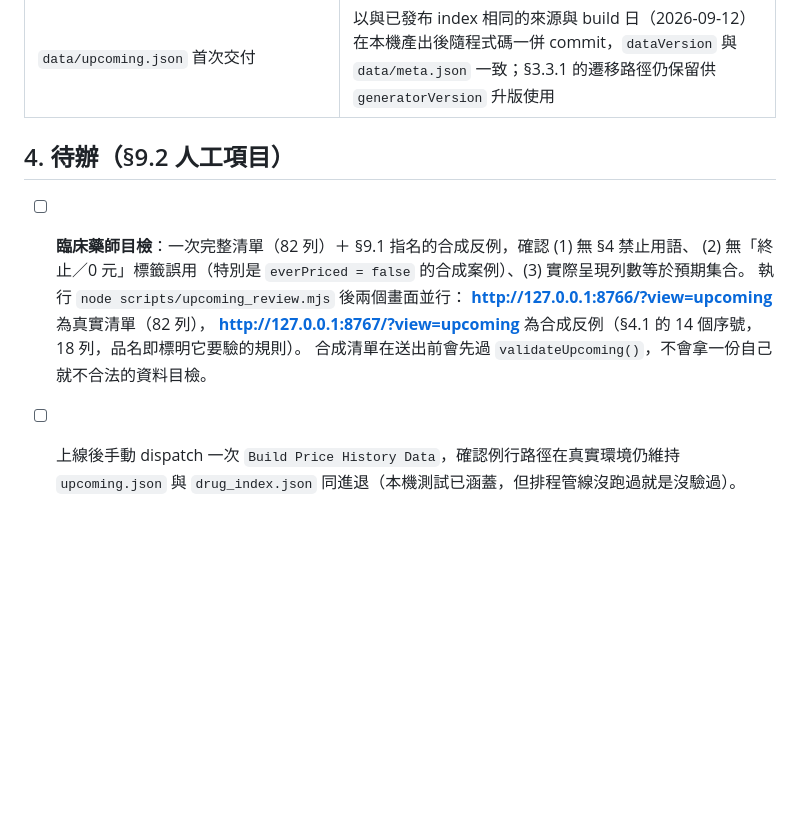
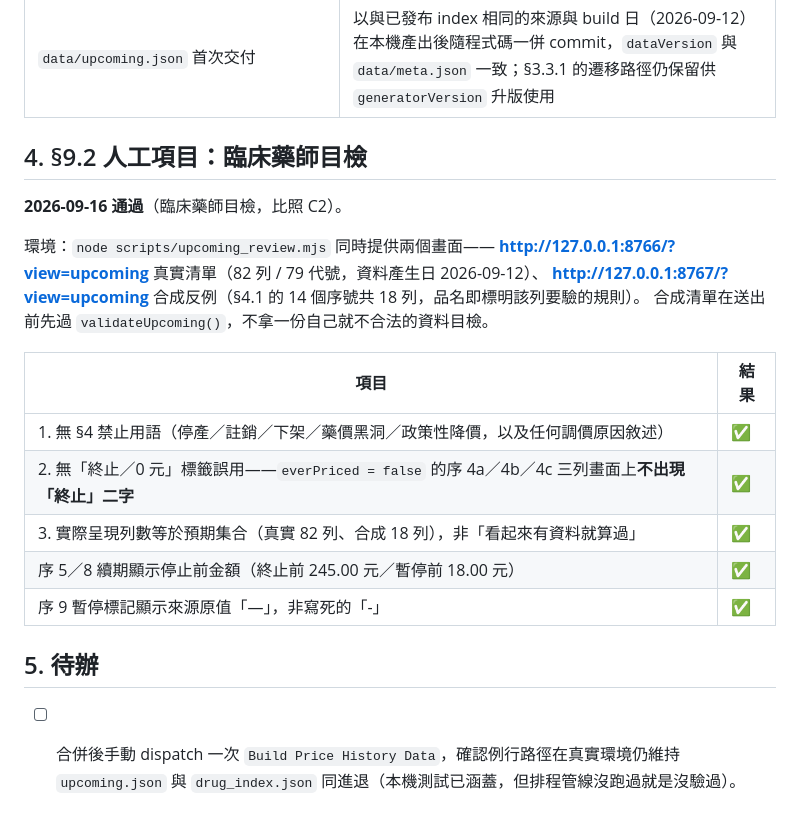
Before and after one commit to liangRXdev/NHI-drug-price-history, a Markdown page: .ai-review/upcoming-acceptance.md, the part around the change. GitHub-like rendering; blank space fills up the shorter version.

Commit message:
chore: pharmacist review of upcoming labels
§9.2 臨床藥師目檢 2026-09-16 通過（真實清單 82 列＋合成反例 18 列）：

- 無 §4 禁止用語
- everPriced=false 的序 4a／4b／4c 三列不出現「終止」二字
- 呈現列數等於預期集合
- 序 5／8 續期顯示停止前金額；序 9 暫停標記為來源原值「—」

U1–U15 全數完成；剩餘待辦只有合併後手動 dispatch 一次資料建置。

Co-Authored-By: Claude Opus 5 <noreply@anthropic.com>
Claude-Session: https://claude.ai/code/session_01VvimdK7K1k31r5aanR18Mj

```diff
--- a/.ai-review/upcoming-acceptance.md
+++ b/.ai-review/upcoming-acceptance.md
@@ -55,13 +55,24 @@
 | 「更新失敗」在只進入一次頁面時不可達 | 每次進入預告頁都重新取一次（清單 7.9 KB gzip），使 §5.5 兩種失敗都是真實可達的路徑，而非只存在於測試注入 |
 | `data/upcoming.json` 首次交付 | 以與已發布 index 相同的來源與 build 日（2026-09-12）在本機產出後隨程式碼一併 commit，`dataVersion` 與 `data/meta.json` 一致；§3.3.1 的遷移路徑仍保留供 `generatorVersion` 升版使用 |
 
-## 4. 待辦（§9.2 人工項目）
+## 4. §9.2 人工項目：臨床藥師目檢
 
-- [ ] **臨床藥師目檢**：一次完整清單（82 列）＋ §9.1 指名的合成反例，確認 (1) 無 §4 禁止用語、
-      (2) 無「終止／0 元」標籤誤用（特別是 `everPriced = false` 的合成案例）、(3) 實際呈現列數等於預期集合。
-      執行 `node scripts/upcoming_review.mjs` 後兩個畫面並行：
-      **http://127.0.0.1:8766/?view=upcoming** 為真實清單（82 列），
-      **http://127.0.0.1:8767/?view=upcoming** 為合成反例（§4.1 的 14 個序號，18 列，品名即標明它要驗的規則）。
-      合成清單在送出前會先過 `validateUpcoming()`，不會拿一份自己就不合法的資料目檢。
-- [ ] 上線後手動 dispatch 一次 `Build Price History Data`，確認例行路徑在真實環境仍維持
+**2026-09-16 通過**（臨床藥師目檢，比照 C2）。
+
+環境：`node scripts/upcoming_review.mjs` 同時提供兩個畫面——
+**http://127.0.0.1:8766/?view=upcoming** 真實清單（82 列 / 79 代號，資料產生日 2026-09-12）、
+**http://127.0.0.1:8767/?view=upcoming** 合成反例（§4.1 的 14 個序號共 18 列，品名即標明該列要驗的規則）。
+合成清單在送出前先過 `validateUpcoming()`，不拿一份自己就不合法的資料目檢。
+
+| 項目 | 結果 |
+|---|---|
+| 1. 無 §4 禁止用語（停產／註銷／下架／藥價黑洞／政策性降價，以及任何調價原因敘述） | ✅ |
+| 2. 無「終止／0 元」標籤誤用——`everPriced = false` 的序 4a／4b／4c 三列畫面上**不出現「終止」二字** | ✅ |
+| 3. 實際呈現列數等於預期集合（真實 82 列、合成 18 列），非「看起來有資料就算過」 | ✅ |
+| 序 5／8 續期顯示停止前金額（終止前 245.00 元／暫停前 18.00 元） | ✅ |
+| 序 9 暫停標記顯示來源原值「—」，非寫死的「-」 | ✅ |
+
+## 5. 待辦
+
+- [ ] 合併後手動 dispatch 一次 `Build Price History Data`，確認例行路徑在真實環境仍維持
       `upcoming.json` 與 `drug_index.json` 同進退（本機測試已涵蓋，但排程管線沒跑過就是沒驗過）。
```
